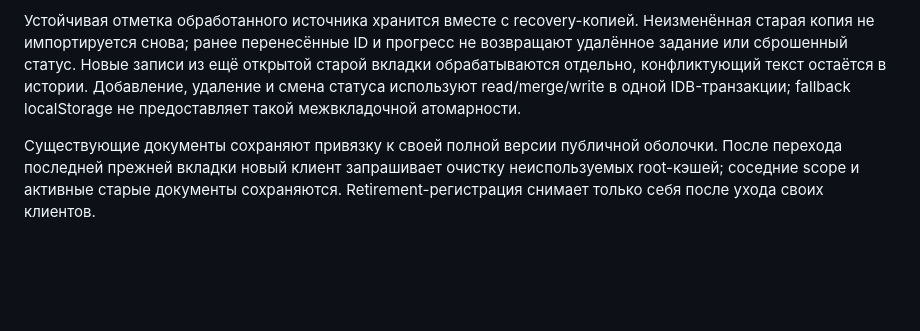
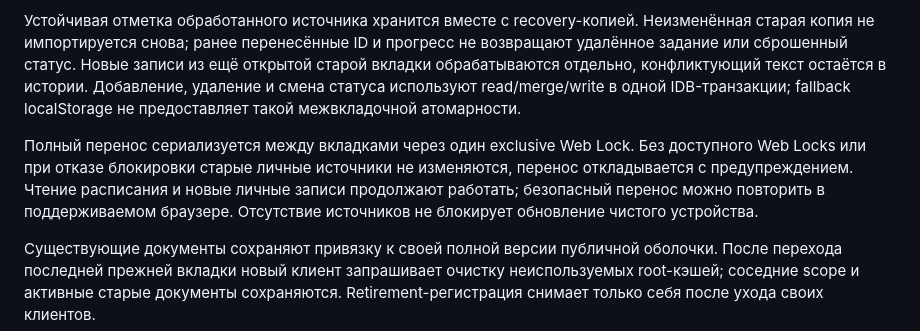
Before and after one commit to xan-xz/schedule, a Markdown page: docs/PWA.md, the part around the change. GitHub-like rendering; blank space fills up the shorter version.

Commit message:
Describe safe migration behavior when browser locks are unavailable

```diff
--- a/docs/PWA.md
+++ b/docs/PWA.md
@@ -12,6 +12,8 @@ Offline/update проверяются и на compiled результате. Н
 
 Устойчивая отметка обработанного источника хранится вместе с recovery-копией. Неизменённая старая копия не импортируется снова; ранее перенесённые ID и прогресс не возвращают удалённое задание или сброшенный статус. Новые записи из ещё открытой старой вкладки обрабатываются отдельно, конфликтующий текст остаётся в истории. Добавление, удаление и смена статуса используют read/merge/write в одной IDB-транзакции; fallback localStorage не предоставляет такой межвкладочной атомарности.
 
+Полный перенос сериализуется между вкладками через один exclusive Web Lock. Без доступного Web Locks или при отказе блокировки старые личные источники не изменяются, перенос откладывается с предупреждением. Чтение расписания и новые личные записи продолжают работать; безопасный перенос можно повторить в поддерживаемом браузере. Отсутствие источников не блокирует обновление чистого устройства.
+
 Существующие документы сохраняют привязку к своей полной версии публичной оболочки. После перехода последней прежней вкладки новый клиент запрашивает очистку неиспользуемых root-кэшей; соседние scope и активные старые документы сохраняются. Retirement-регистрация снимает только себя после ухода своих клиентов.
 
 Эта совместимость сохраняет уже загруженный административный черновик в памяти. Приватный инструмент, который старая вкладка ещё не загружала, после замены файлов может потребовать ручного обновления. Исторические приватные модули не имеют полных версионных URL; восстановление всех таких незагруженных инструментов не гарантируется.
```
Also changed, not shown: docs/LIMITATIONS.md (+1 -0 lines).
